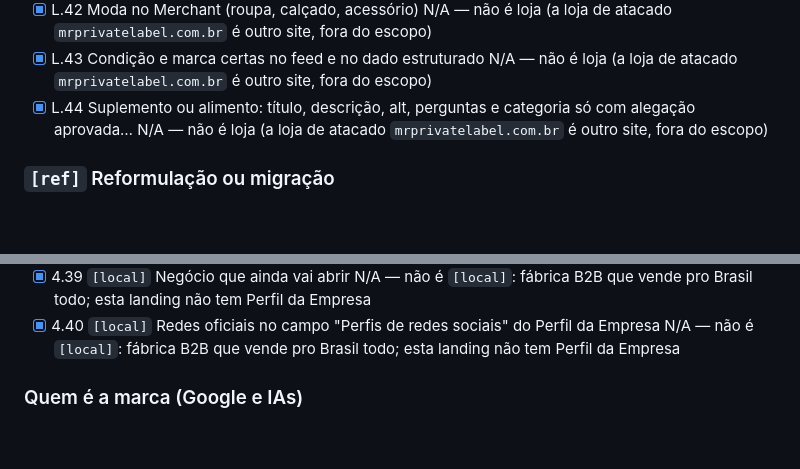
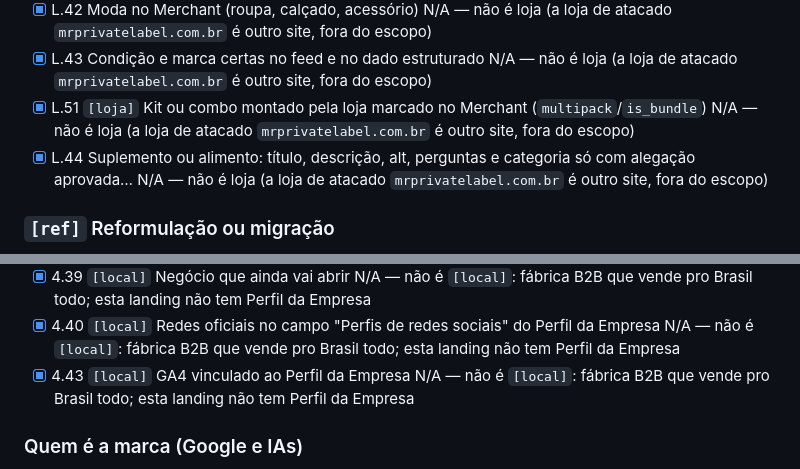
Before and after one commit to mateusxavierr/mr-private-label, a Markdown page: SEO.md, 2 parts joined by grey strips. Rendered like a GitHub page; blank space fills up the shorter version.

```diff
--- a/SEO.md
+++ b/SEO.md
@@ -241,6 +241,7 @@ Se a decisão for o contrário, os 49 itens com `[local]` voltam a abrir.
 - [x] L.47 Loja que vende o que é proibido a menor: trava de idade N/A — não é loja (a loja de atacado `mrprivatelabel.com.br` é outro site, fora do escopo)
 - [x] L.42 Moda no Merchant (roupa, calçado, acessório) N/A — não é loja (a loja de atacado `mrprivatelabel.com.br` é outro site, fora do escopo)
 - [x] L.43 Condição e marca certas no feed e no dado estruturado N/A — não é loja (a loja de atacado `mrprivatelabel.com.br` é outro site, fora do escopo)
+- [x] L.51 `[loja]` Kit ou combo montado pela loja marcado no Merchant (`multipack`/`is_bundle`) N/A — não é loja (a loja de atacado `mrprivatelabel.com.br` é outro site, fora do escopo)
 - [x] L.44 Suplemento ou alimento: título, descrição, alt, perguntas e categoria só com alegação aprovada… N/A — não é loja (a loja de atacado `mrprivatelabel.com.br` é outro site, fora do escopo)
 
 ### `[ref]` Reformulação ou migração
@@ -344,6 +345,7 @@ Se a decisão for o contrário, os 49 itens com `[local]` voltam a abrir.
 - [x] 4.38 `[local]` Notificações do Perfil chegando no e-mail do cliente e da MXC, com a regra escrita… N/A — não é `[local]`: fábrica B2B que vende pro Brasil todo; esta landing não tem Perfil da Empresa
 - [x] 4.39 `[local]` Negócio que ainda vai abrir N/A — não é `[local]`: fábrica B2B que vende pro Brasil todo; esta landing não tem Perfil da Empresa
 - [x] 4.40 `[local]` Redes oficiais no campo "Perfis de redes sociais" do Perfil da Empresa N/A — não é `[local]`: fábrica B2B que vende pro Brasil todo; esta landing não tem Perfil da Empresa
+- [x] 4.43 `[local]` GA4 vinculado ao Perfil da Empresa N/A — não é `[local]`: fábrica B2B que vende pro Brasil todo; esta landing não tem Perfil da Empresa
 
 ### Quem é a marca (Google e IAs)
 
```
Also changed, not shown: other parts of SEO.md (+1 -1 lines).
